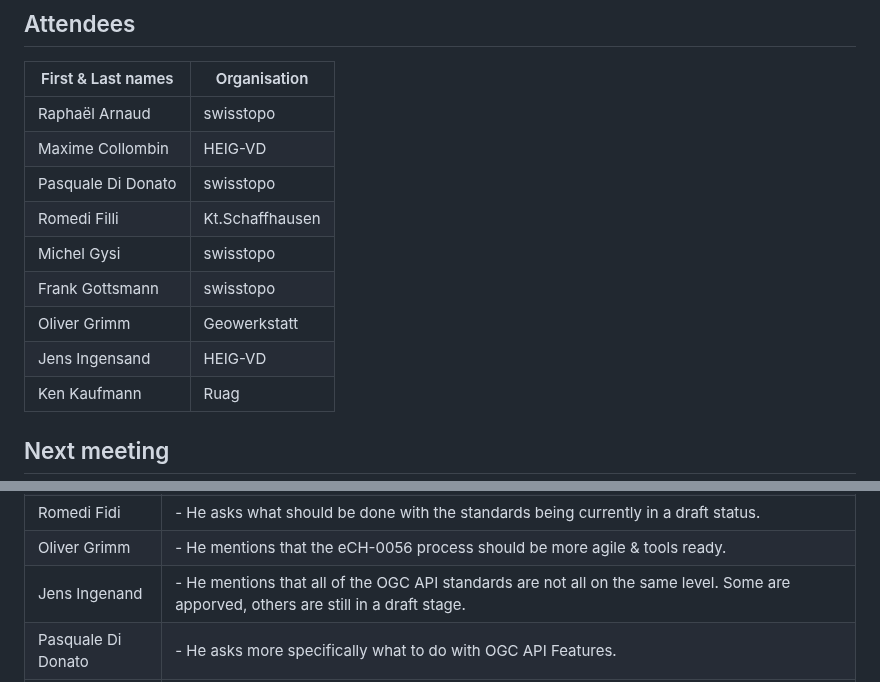
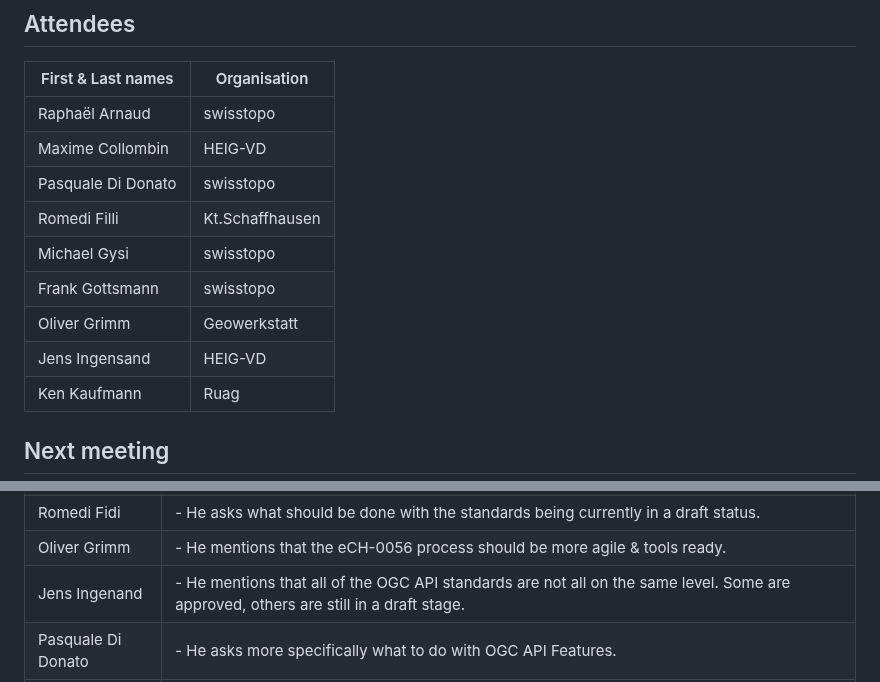
Before and after one commit to MediaComem/eCH-0056-revision, a Markdown page: 05_metadata/README.md, 2 parts joined by grey strips. GitHub-like rendering.

Commit message:
correction of typing errors

```diff
--- a/05_metadata/README.md
+++ b/05_metadata/README.md
@@ -13,10 +13,10 @@
 | Maxime Collombin    | HEIG-VD        |
 | Pasquale	Di Donato |	swisstopo      |
 | Romedi Filli        | Kt.Schaffhausen|
-| Michel Gysi         | swisstopo      |
-| Frank	Gottsmann	  | swisstopo      |
+| Michael Gysi        | swisstopo      |
+| Frank	Gottsmann	    | swisstopo      |
 | Oliver Grimm        | Geowerkstatt   |
-| Jens Ingensand	  | HEIG-VD        |
+| Jens Ingensand	    | HEIG-VD        |
 | Ken Kaufmann        |	Ruag           |
 
 ## Next meeting
@@ -83,7 +83,7 @@ The discussion then turned to the question of the eCH process and the integratio
 | Pasquale Di Donato  | - He asks what to do with the newly approved OGC standards. |
 | Romedi Fidi         | - He asks what should be done with the standards being currently in a draft status. |
 | Oliver Grimm        | - He mentions that the eCH-0056 process should be more agile & tools ready. |
-| Jens Ingenand       | - He mentions that all of the OGC API standards are not all on the same level. Some are apporved, others are still in a draft stage. |
+| Jens Ingenand       | - He mentions that all of the OGC API standards are not all on the same level. Some are approved, others are still in a draft stage. |
 | Pasquale Di Donato  | - He asks more specifically what to do with OGC API Features. |
 | Romedi Fidi         | - He mentions that it is important to know the new standards and mechanisms for the cantons. |
 | Ken Kaufmann        | - He asks which software manufacturers already support these standards. |
```
